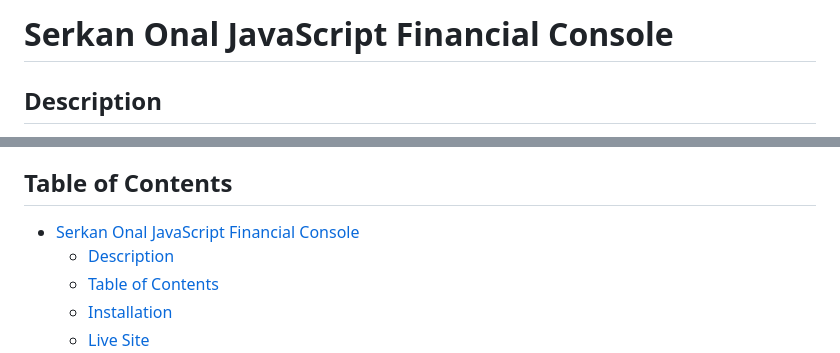
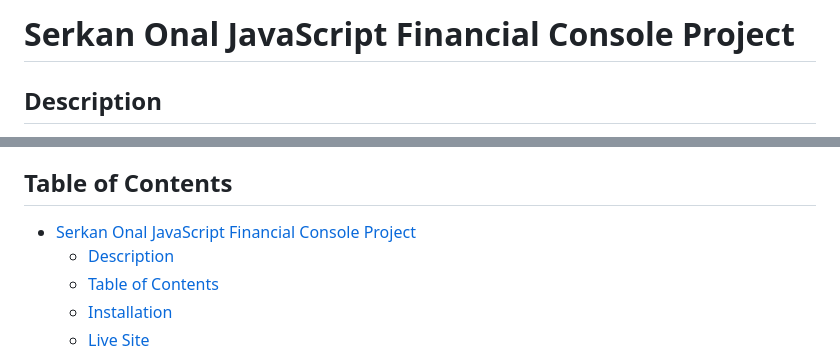
Before and after one commit to serk03/Console-Finances, a Markdown page: README.md, 2 parts joined by grey strips. GitHub-like rendering.

Commit message:
updated Read me file with more appropiate headings

```diff
--- a/README.md
+++ b/README.md
@@ -1,4 +1,4 @@
-# Serkan Onal JavaScript Financial Console
+# Serkan Onal JavaScript Financial Console Project
 
 ## Description
 
@@ -64,7 +64,7 @@ Once all the required analyses are done, these should be outputted to the consol
 ## Table of Contents
 
 
-- [Serkan Onal JavaScript Financial Console](#serkan-onal-javascript-financial-console)
+- [Serkan Onal JavaScript Financial Console Project](#serkan-onal-javascript-financial-console-project)
   - [Description](#description)
   - [Table of Contents](#table-of-contents)
   - [Installation](#installation)
```
